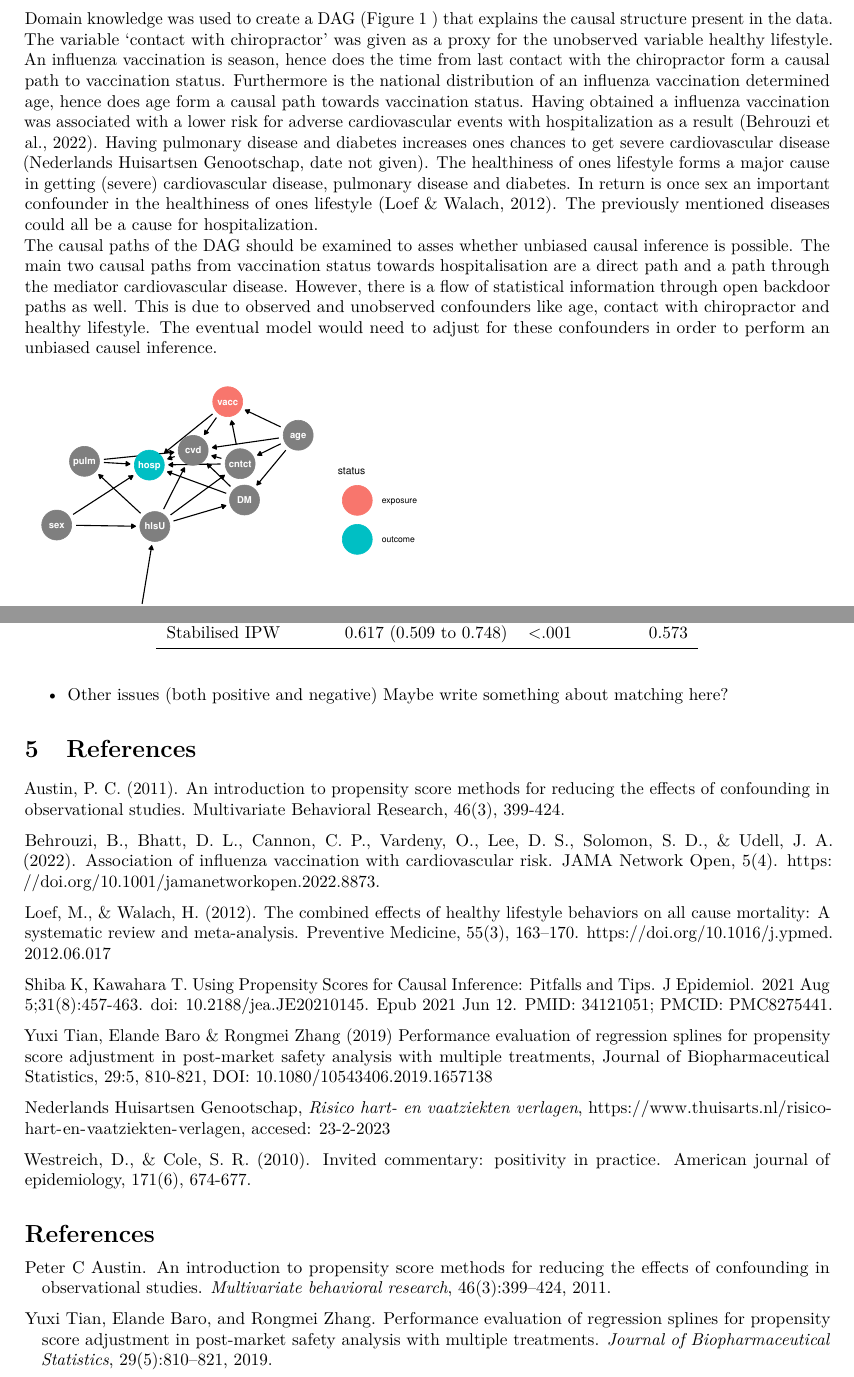
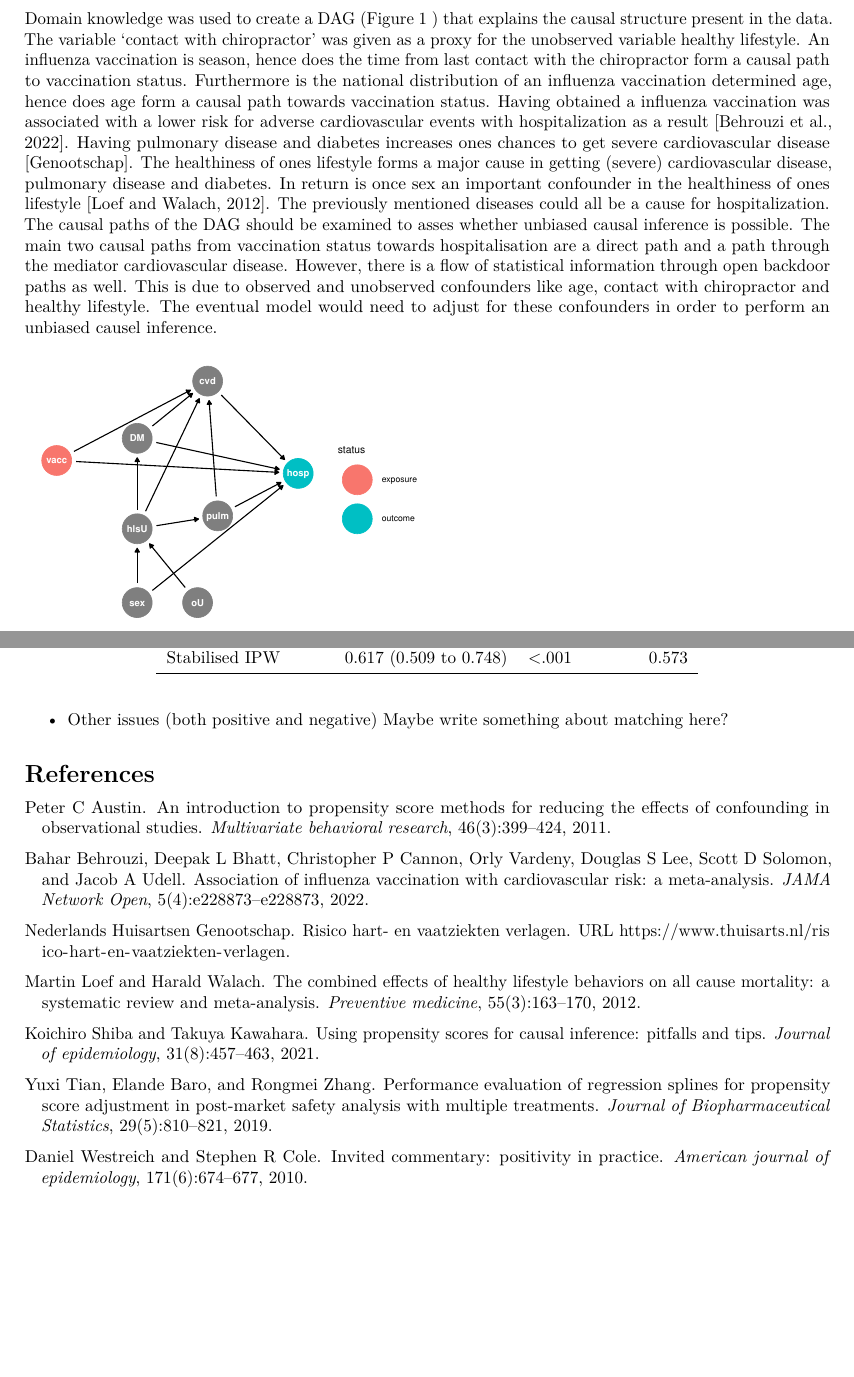
Before and after one commit to MartijnKoster1/Routine_Care, a LaTeX problem sheet (Assignment/Assignment.tex, which reads Assignment/references.bib): two parts of pages 2 and 5 of 5, joined at a grey line, cut so that both start at the same text, the shorter picture padded with empty space. Compiled offline with pdfLaTeX.

Commit message:
APA Goed

```diff
--- a/Assignment/Assignment.tex
+++ b/Assignment/Assignment.tex
@@ -121,7 +121,7 @@ Write here a short motivation with a RQ
 \hypertarget{examening-the-causal-structure}{%
 \subsection{Examening the causal structure}\label{examening-the-causal-structure}}
 
-Domain knowledge was used to create a DAG (Figure \ref{fig:dag} ) that explains the causal structure present in the data. The variable `contact with chiropractor' was given as a proxy for the unobserved variable healthy lifestyle. An influenza vaccination is season, hence does the time from last contact with the chiropractor form a causal path to vaccination status. Furthermore is the national distribution of an influenza vaccination determined age, hence does age form a causal path towards vaccination status. Having obtained a influenza vaccination was associated with a lower risk for adverse cardiovascular events with hospitalization as a result (Behrouzi et al., 2022). Having pulmonary disease and diabetes increases ones chances to get severe cardiovascular disease (Nederlands Huisartsen Genootschap, date not given). The healthiness of ones lifestyle forms a major cause in getting (severe) cardiovascular disease, pulmonary disease and diabetes. In return is once sex an important confounder in the healthiness of ones lifestyle (Loef \& Walach, 2012). The previously mentioned diseases could all be a cause for hospitalization.\\
+Domain knowledge was used to create a DAG (Figure \ref{fig:dag} ) that explains the causal structure present in the data. The variable `contact with chiropractor' was given as a proxy for the unobserved variable healthy lifestyle. An influenza vaccination is season, hence does the time from last contact with the chiropractor form a causal path to vaccination status. Furthermore is the national distribution of an influenza vaccination determined age, hence does age form a causal path towards vaccination status. Having obtained a influenza vaccination was associated with a lower risk for adverse cardiovascular events with hospitalization as a result \citep{behrouzi}. Having pulmonary disease and diabetes increases ones chances to get severe cardiovascular disease \citep{nhg}. The healthiness of ones lifestyle forms a major cause in getting (severe) cardiovascular disease, pulmonary disease and diabetes. In return is once sex an important confounder in the healthiness of ones lifestyle \citep{loef}. The previously mentioned diseases could all be a cause for hospitalization.\\
 The causal paths of the DAG should be examined to asses whether unbiased causal inference is possible. The main two causal paths from vaccination status towards hospitalisation are a direct path and a path through the mediator cardiovascular disease. However, there is a flow of statistical information through open backdoor paths as well. This is due to observed and unobserved confounders like age, contact with chiropractor and healthy lifestyle. The eventual model would need to adjust for these confounders in order to perform an unbiased causel inference.
 
 \begin{figure}
@@ -217,23 +217,6 @@ Stabilised IPW & 0.617 (0.509 to 0.748) & <.001 & 0.573\\
   Other issues (both positive and negative) Maybe write something about matching here?
 \end{itemize}
 
-\hypertarget{references}{%
-\section{References}\label{references}}
-
-Austin, P. C. (2011). An introduction to propensity score methods for reducing the effects of confounding in observational studies. Multivariate Behavioral Research, 46(3), 399-424.
-
-Behrouzi, B., Bhatt, D. L., Cannon, C. P., Vardeny, O., Lee, D. S., Solomon, S. D., \& Udell, J. A. (2022). Association of influenza vaccination with cardiovascular risk. JAMA Network Open, 5(4). \url{https://doi.org/10.1001/jamanetworkopen.2022.8873}.
-
-Loef, M., \& Walach, H. (2012). The combined effects of healthy lifestyle behaviors on all cause mortality: A systematic review and meta-analysis. Preventive Medicine, 55(3), 163--170. \url{https://doi.org/10.1016/j.ypmed.2012.06.017}
-
-Shiba K, Kawahara T. Using Propensity Scores for Causal Inference: Pitfalls and Tips. J Epidemiol. 2021 Aug 5;31(8):457-463. doi: 10.2188/jea.JE20210145. Epub 2021 Jun 12. PMID: 34121051; PMCID: PMC8275441.
-
-Yuxi Tian, Elande Baro \& Rongmei Zhang (2019) Performance evaluation of regression splines for propensity score adjustment in post-market safety analysis with multiple treatments, Journal of Biopharmaceutical Statistics, 29:5, 810-821, DOI: 10.1080/10543406.2019.1657138
-
-Nederlands Huisartsen Genootschap, \emph{Risico hart- en vaatziekten verlagen}, \url{https://www.thuisarts.nl/risico-hart-en-vaatziekten-verlagen}, accesed: 23-2-2023
-
-Westreich, D., \& Cole, S. R. (2010). Invited commentary: positivity in practice. American journal of epidemiology, 171(6), 674-677.
-
   \bibliography{references.bib}
 
 \end{document}
--- a/Assignment/references.bib
+++ b/Assignment/references.bib
@@ -31,3 +31,5 @@
   year={2022},
   publisher={American Medical Association}
 }
+
+@article{loef,
@@ -33,0 +39,2 @@
+  volume={55},
+  number={3},
@@ -33,0 +47,13 @@
+@article{shiba,
+  title={Using propensity scores for causal inference: pitfalls and tips},
+  author={Shiba, Koichiro and Kawahara, Takuya},
+  journal={Journal of epidemiology},
+  volume={31},
+  number={8},
+  pages={457--463},
+  year={2021},
+  publisher={Japan Epidemiological Association}
+}
+
+
+@article{westreich,
@@ -33,0 +63,4 @@
+  volume={171},
+  number={6},
+  pages={674--677},
+  year={2010},
@@ -33,0 +72,4 @@
+  title = {Risico hart- en vaatziekten verlagen},
+  url = {https://www.thuisarts.nl/risico-hart-en-vaatziekten-verlagen},
+  urldate = {2023-02-23}
+}
```
Also changed, not shown: Assignment/Assignment.pdf, Assignment/Assignment_files/figure-latex/dag-1.pdf, Assignment/Assignment_files/figure-latex/psscore-1.pdf, Assignment/Assignment_files/figure-latex/unnamed-chunk-7-1.pdf, Assignment/Assignment.tex (4 more changed lines), Assignment/references.bib (17 more changed lines), 1 other file.
